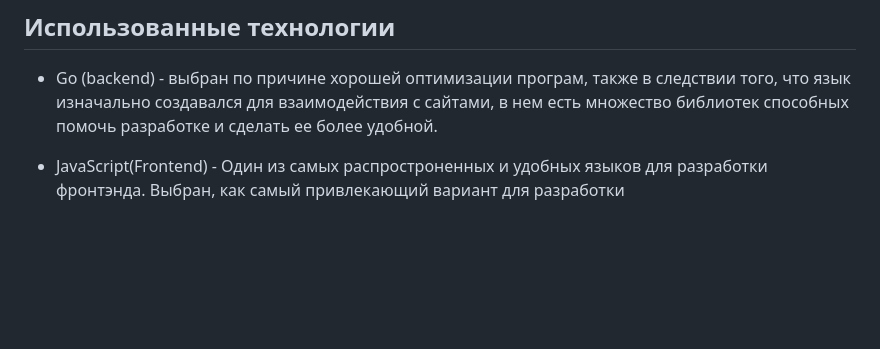
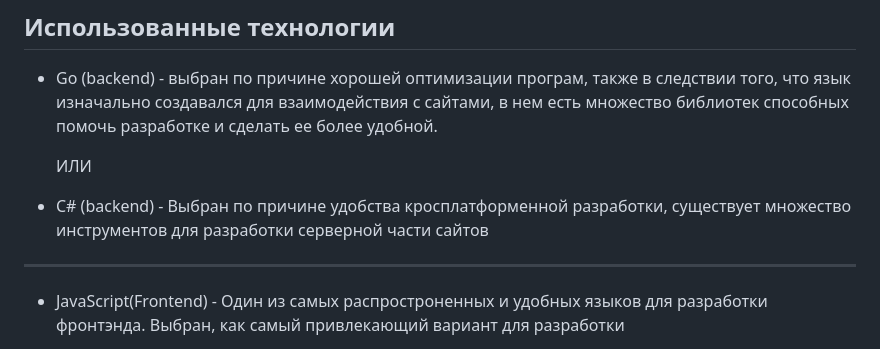
Before and after one commit to Dasadno/StillCode, a Markdown page: README.md, the part around the change. GitHub-like rendering; blank space fills up the shorter version.

```diff
--- a/README.md
+++ b/README.md
@@ -51,6 +51,10 @@
 - Go (backend) - выбран по причине хорошей оптимизации програм,
   также в следствии того, что язык изначально создавался для взаимодействия с сайтами, в нем есть множество библиотек способных помочь разработке и сделать ее более удобной.
 
+  ИЛИ
+
+- C# (backend) - Выбран по причине удобства кросплатформенной разработки, существует множество инструментов для разработки серверной части сайтов
+---
 - JavaScript(Frontend) - Один из самых распростроненных и удобных языков для разработки фронтэнда. Выбран, как самый привлекающий вариант для разработки
 
 - Redis - В случае появления трудоемких, в плане скорости выполнения задачи, данная БД поможет ускорить этот процесс
```
